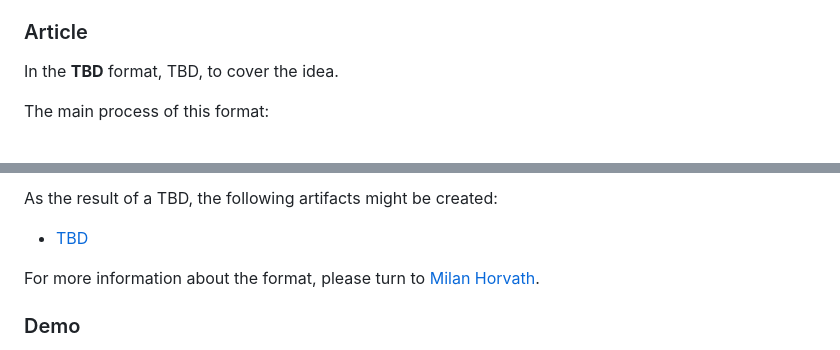
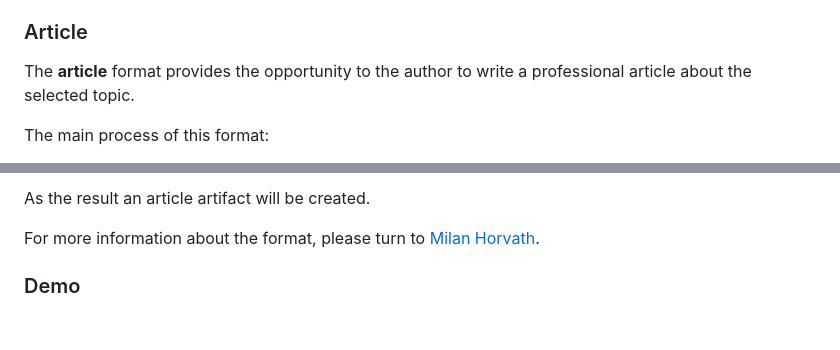
Before and after one commit to Idea-Pool/topics, a Markdown page: docs/VALUE_STREAM.md, 2 parts joined by grey strips. Drawn GitHub-style; blank space fills up the shorter version.

Commit message:
Docs/format article (#35)
* added uml and description for article format

---------

Co-authored-by: horvathmilan <horvathmilan96@gmail.com.com>

```diff
--- a/docs/VALUE_STREAM.md
+++ b/docs/VALUE_STREAM.md
@@ -158,7 +158,7 @@ e.g., `format:workshop`).
 
 ### Article
 
-In the **TBD** format, TBD, to cover the idea.
+The **article** format provides the opportunity to the author to write a professional article about the selected topic.
 
 The main process of this format:
 
@@ -166,7 +166,5 @@ The main process of this format:
 
-As the result of a TBD, the following artifacts might be created:
-
-- [TBD](#tbd)
+As the result an article artifact will be created.
 
 For more information about the format, please turn to [Milan Horvath][milan].
 
```
Also changed, not shown: other parts of docs/VALUE_STREAM.md (+5 -5 lines), docs/uml/format_article.png (added), 3 other files.
